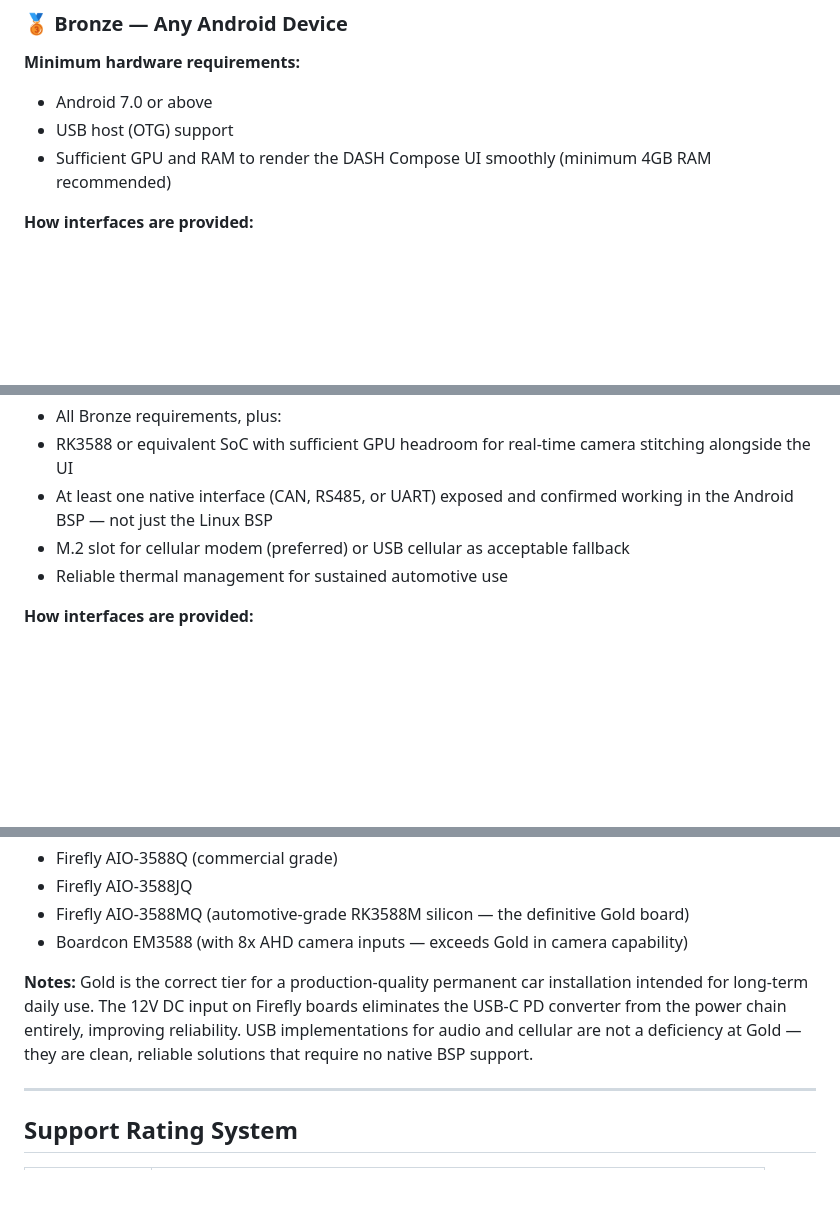
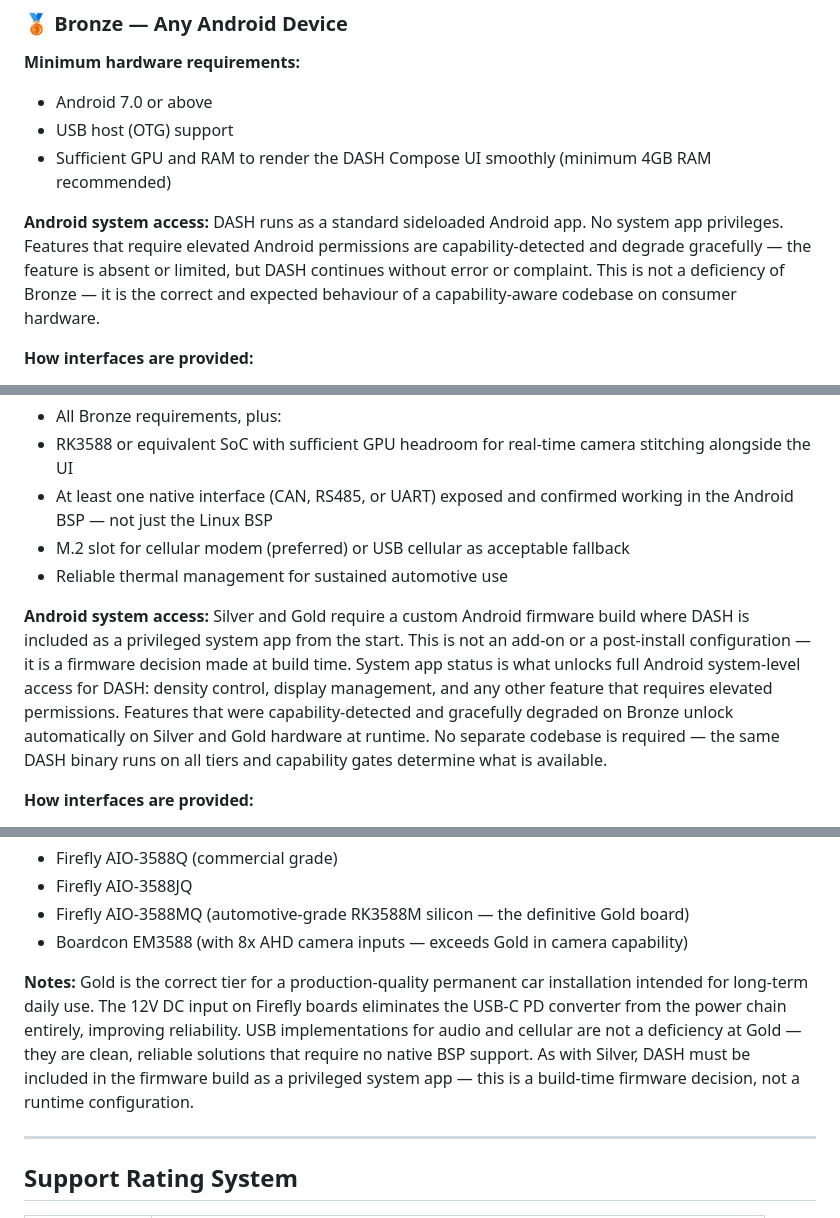
Before and after one commit to 8chubby8/DASH, a Markdown page: hardware.md, 3 parts joined by grey strips. Rendered like a GitHub page; blank space fills up the shorter version.

```diff
--- a/hardware.md
+++ b/hardware.md
@@ -22,6 +22,8 @@ These standards define the hardware requirements for a device or board to run DA
 - Android 7.0 or above
 - USB host (OTG) support
 - Sufficient GPU and RAM to render the DASH Compose UI smoothly (minimum 4GB RAM recommended)
+
+**Android system access:** DASH runs as a standard sideloaded Android app. No system app privileges. Features that require elevated Android permissions are capability-detected and degrade gracefully — the feature is absent or limited, but DASH continues without error or complaint. This is not a deficiency of Bronze — it is the correct and expected behaviour of a capability-aware codebase on consumer hardware.
 
 **How interfaces are provided:**
 - All vehicle interfaces (CAN, RS485, UART) via USB adapters or bridge devices
@@ -51,6 +53,8 @@ These standards define the hardware requirements for a device or board to run DA
 - At least one native interface (CAN, RS485, or UART) exposed and confirmed working in the Android BSP — not just the Linux BSP
 - M.2 slot for cellular modem (preferred) or USB cellular as acceptable fallback
 - Reliable thermal management for sustained automotive use
+
+**Android system access:** Silver and Gold require a custom Android firmware build where DASH is included as a privileged system app from the start. This is not an add-on or a post-install configuration — it is a firmware decision made at build time. System app status is what unlocks full Android system-level access for DASH: density control, display management, and any other feature that requires elevated permissions. Features that were capability-detected and gracefully degraded on Bronze unlock automatically on Silver and Gold hardware at runtime. No separate codebase is required — the same DASH binary runs on all tiers and capability gates determine what is available.
 
 **How interfaces are provided:**
 - CAN sniffing via native onboard CAN controller (preferred) — USB CAN adapter remains acceptable
@@ -91,7 +95,7 @@ These standards define the hardware requirements for a device or board to run DA
 - Firefly AIO-3588MQ (automotive-grade RK3588M silicon — the definitive Gold board)
 - Boardcon EM3588 (with 8x AHD camera inputs — exceeds Gold in camera capability)
 
-**Notes:** Gold is the correct tier for a production-quality permanent car installation intended for long-term daily use. The 12V DC input on Firefly boards eliminates the USB-C PD converter from the power chain entirely, improving reliability. USB implementations for audio and cellular are not a deficiency at Gold — they are clean, reliable solutions that require no native BSP support.
+**Notes:** Gold is the correct tier for a production-quality permanent car installation intended for long-term daily use. The 12V DC input on Firefly boards eliminates the USB-C PD converter from the power chain entirely, improving reliability. USB implementations for audio and cellular are not a deficiency at Gold — they are clean, reliable solutions that require no native BSP support. As with Silver, DASH must be included in the firmware build as a privileged system app — this is a build-time firmware decision, not a runtime configuration.
 
 ---
 
```
Also changed, not shown: other parts of hardware.md (+65 -0 lines), CLAUDE.md (+14 -0 lines).
